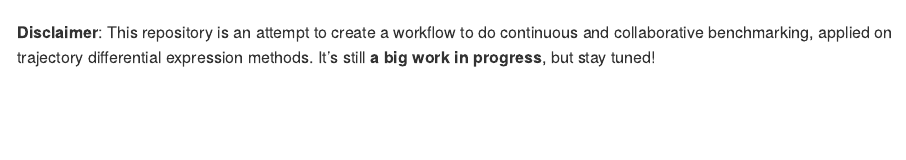
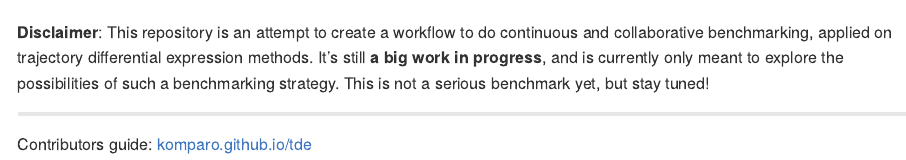
Before and after one commit to komparo/tde, an R Markdown document (README.Rmd): the page in a window 1100 px wide, from its top. The pictures show the output file README.md that the author committed with the source, drawn offline in the style of GitHub.

Commit message:
update readme

```diff
--- a/README.Rmd
+++ b/README.Rmd
@@ -13,6 +13,8 @@ knitr::opts_chunk$set(
 
 ![komparo / Trajectory Differential Expression](docs/figures/logo.png)
 
-**Disclaimer**: This repository is an attempt to create a workflow to do continuous and collaborative benchmarking, applied on trajectory differential expression methods. It's still **a big work in progress**, but stay tuned!
+**Disclaimer**: This repository is an attempt to create a workflow to do continuous and collaborative benchmarking, applied on trajectory differential expression methods. It's still **a big work in progress**, and is currently only meant to explore the possibilities of such a benchmarking strategy. This is not a serious benchmark yet, but stay tuned!
 
 ---
+
+Contributors guide: [komparo.github.io/tde](https://komparo.github.io/tde)
```
Also changed, not shown: README.md.
